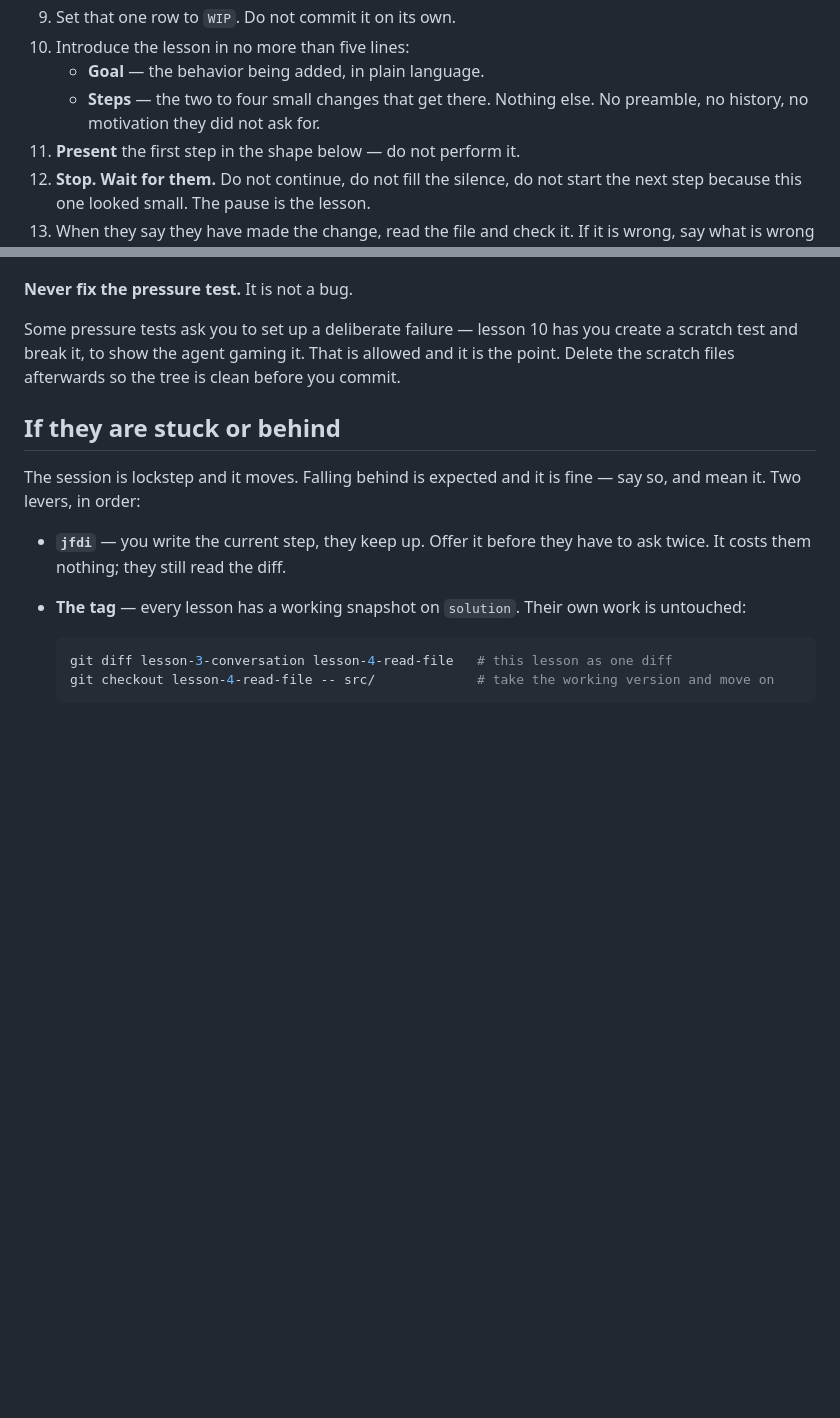
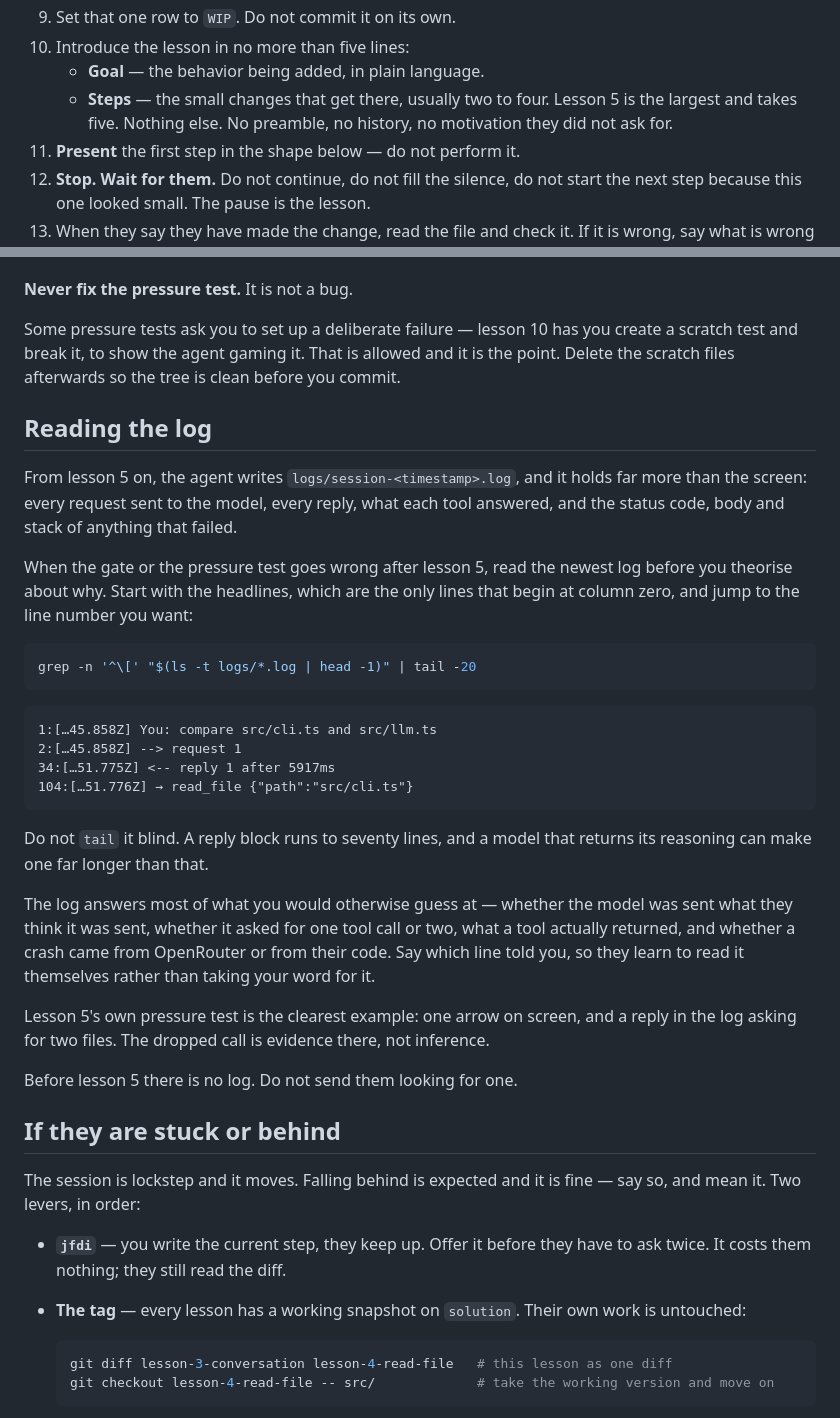
Before and after one commit to SDiamante13/build-coding-agent-from-scratch, a Markdown page: .agents/coach-me.md, 2 parts joined by grey strips. Drawn GitHub-style; blank space fills up the shorter version.

Commit message:
Teach the coach to read the session log
From lesson 5 the log holds the requests, the replies, the tool results and
the SDK errors, so a coach debugging a red gate has evidence instead of a
theory. It indexes the headlines with grep rather than tailing blind: a
reply block runs to seventy lines, and a model that returns its reasoning
makes it far longer.

Co-Authored-By: Claude Opus 5 (1M context) <noreply@anthropic.com>

````diff
--- a/.agents/coach-me.md
+++ b/.agents/coach-me.md
@@ -33,7 +33,8 @@ once.
 9. Set that one row to `WIP`. Do not commit it on its own.
 10. Introduce the lesson in no more than five lines:
     - **Goal** — the behavior being added, in plain language.
-    - **Steps** — the two to four small changes that get there.
+    - **Steps** — the small changes that get there, usually two to four. Lesson 5 is the
+      largest and takes five.
     Nothing else. No preamble, no history, no motivation they did not ask for.
 11. **Present** the first step in the shape below — do not perform it.
 12. **Stop. Wait for them.** Do not continue, do not fill the silence, do not start the next
@@ -116,6 +117,40 @@ Some pressure tests ask you to set up a deliberate failure — lesson 10 has you
 scratch test and break it, to show the agent gaming it. That is allowed and it is the point.
 Delete the scratch files afterwards so the tree is clean before you commit.
 
+## Reading the log
+
+From lesson 5 on, the agent writes `logs/session-<timestamp>.log`, and it holds far more than
+the screen: every request sent to the model, every reply, what each tool answered, and the
+status code, body and stack of anything that failed.
+
+When the gate or the pressure test goes wrong after lesson 5, read the newest log before you
+theorise about why. Start with the headlines, which are the only lines that begin at column
+zero, and jump to the line number you want:
+
+```sh
+grep -n '^\[' "$(ls -t logs/*.log | head -1)" | tail -20
+```
+
+```text
+1:[…45.858Z] You: compare src/cli.ts and src/llm.ts
+2:[…45.858Z] --> request 1
+34:[…51.775Z] <-- reply 1 after 5917ms
+104:[…51.776Z] → read_file {"path":"src/cli.ts"}
+```
+
+Do not `tail` it blind. A reply block runs to seventy lines, and a model that returns its
+reasoning can make one far longer than that.
+
+The log answers most of what you would otherwise guess at — whether the model was sent what they
+think it was sent, whether it asked for one tool call or two, what a tool actually returned,
+and whether a crash came from OpenRouter or from their code. Say which line told you, so they
+learn to read it themselves rather than taking your word for it.
+
+Lesson 5's own pressure test is the clearest example: one arrow on screen, and a reply in the
+log asking for two files. The dropped call is evidence there, not inference.
+
+Before lesson 5 there is no log. Do not send them looking for one.
+
 ## If they are stuck or behind
 
 The session is lockstep and it moves. Falling behind is expected and it is fine — say so, and
````
